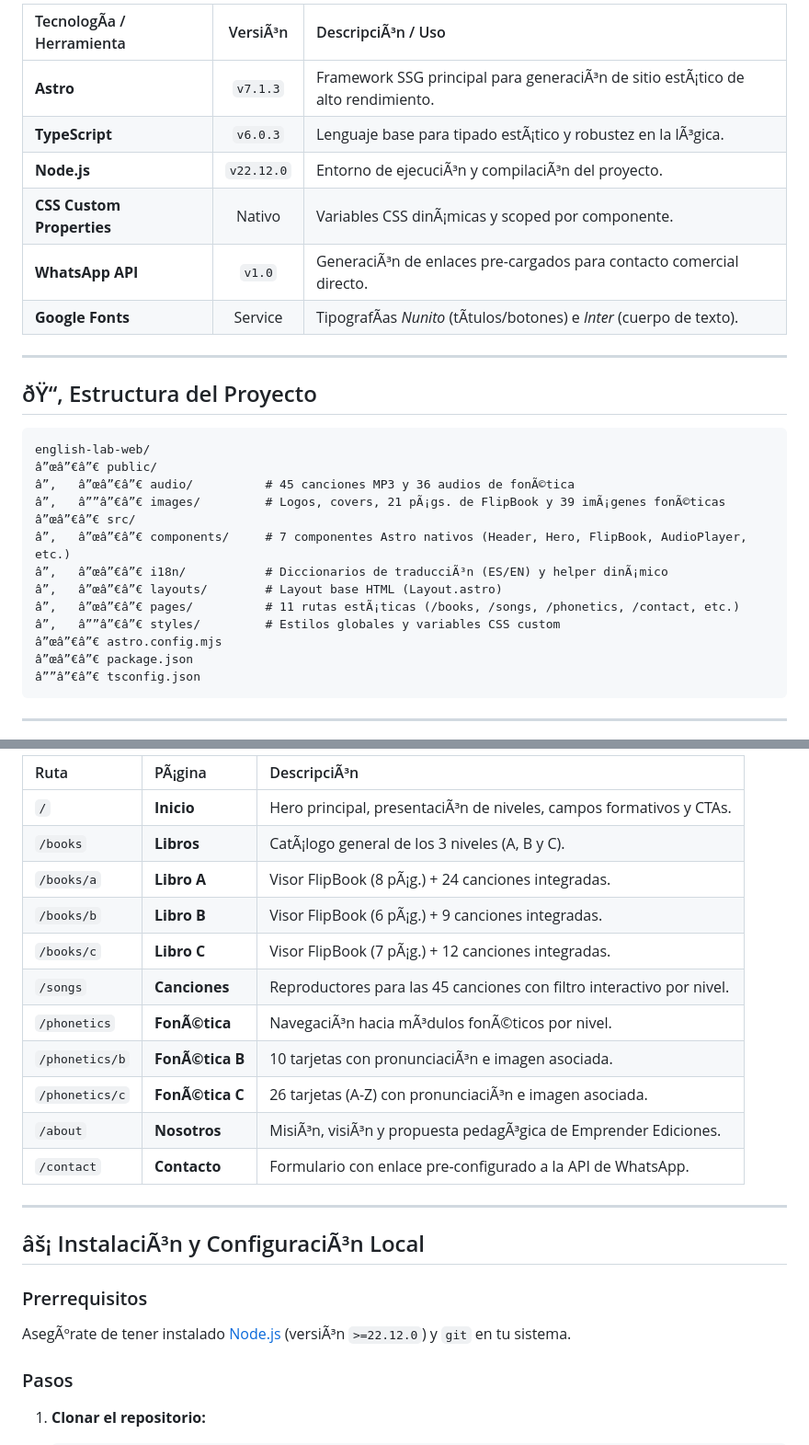
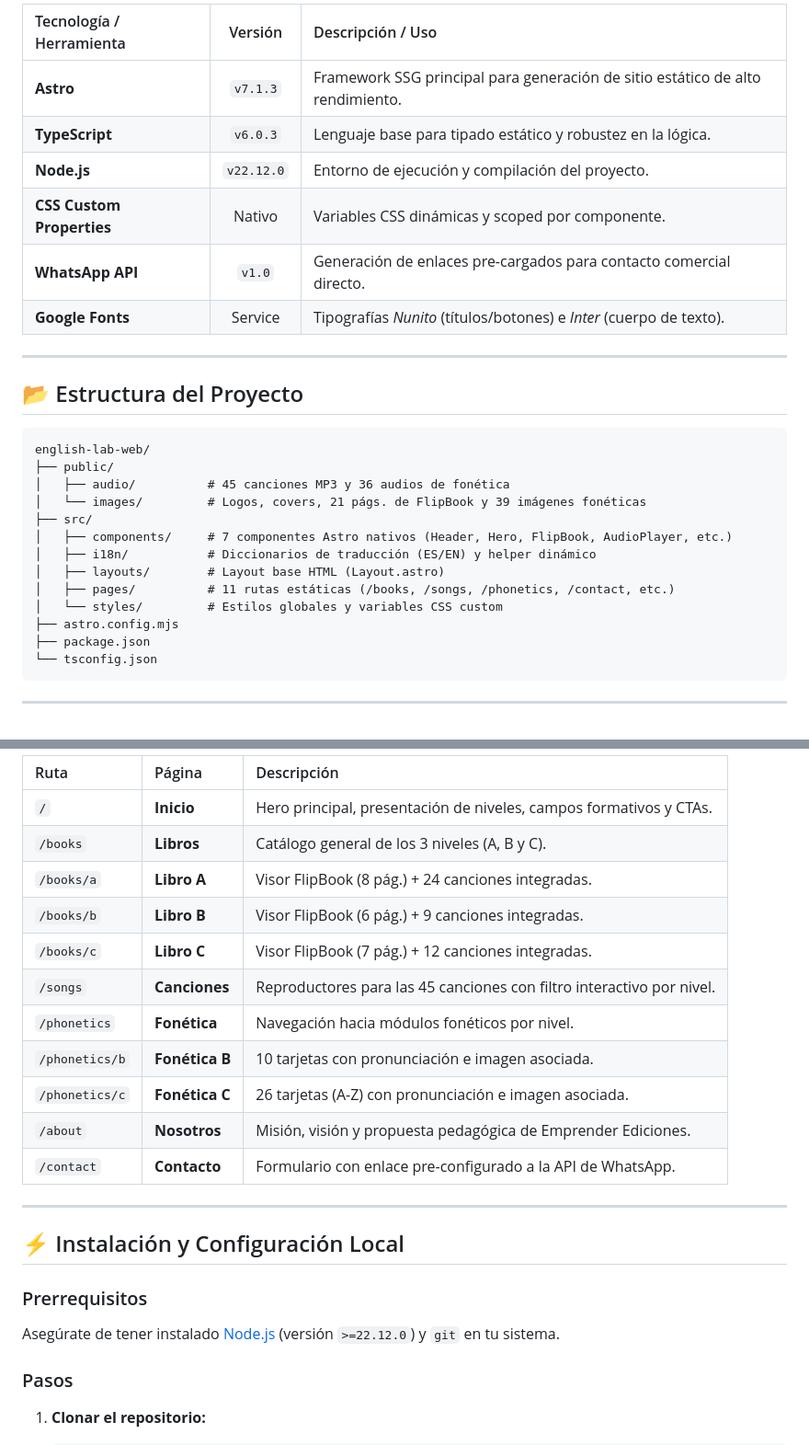
Before and after one commit to Sam-Dev1010/English-Lab-Preschool, a Markdown page: README.md, 2 parts joined by grey strips. Shown at 92% size. Rendered like a GitHub page.

Commit message:
Revise README for clarity and formatting improvements
Updated the README to correct typos, improve clarity, and enhance formatting with emojis.

````diff
--- a/README.md
+++ b/README.md
@@ -27,31 +27,31 @@ El proyecto integra tecnologÃ­as web modernas para ofrecer una experiencia int
 
-| TecnologÃ­a / Herramienta | VersiÃ³n | DescripciÃ³n / Uso |
+| Tecnología / Herramienta | Versión | Descripción / Uso |
 | :--- | :---: | :--- |
-| **Astro** | `v7.1.3` | Framework SSG principal para generaciÃ³n de sitio estÃ¡tico de alto rendimiento. |
-| **TypeScript** | `v6.0.3` | Lenguaje base para tipado estÃ¡tico y robustez en la lÃ³gica. |
-| **Node.js** | `v22.12.0` | Entorno de ejecuciÃ³n y compilaciÃ³n del proyecto. |
-| **CSS Custom Properties** | Nativo | Variables CSS dinÃ¡micas y scoped por componente. |
-| **WhatsApp API** | `v1.0` | GeneraciÃ³n de enlaces pre-cargados para contacto comercial directo. |
-| **Google Fonts** | Service | TipografÃ­as *Nunito* (tÃ­tulos/botones) e *Inter* (cuerpo de texto). |
+| **Astro** | `v7.1.3` | Framework SSG principal para generación de sitio estático de alto rendimiento. |
+| **TypeScript** | `v6.0.3` | Lenguaje base para tipado estático y robustez en la lógica. |
+| **Node.js** | `v22.12.0` | Entorno de ejecución y compilación del proyecto. |
+| **CSS Custom Properties** | Nativo | Variables CSS dinámicas y scoped por componente. |
+| **WhatsApp API** | `v1.0` | Generación de enlaces pre-cargados para contacto comercial directo. |
+| **Google Fonts** | Service | Tipografías *Nunito* (títulos/botones) e *Inter* (cuerpo de texto). |
 
 ---
 
-## ðŸ“‚ Estructura del Proyecto
+## 📂 Estructura del Proyecto
 
 ```text
 english-lab-web/
-â”œâ”€â”€ public/
-â”‚   â”œâ”€â”€ audio/          # 45 canciones MP3 y 36 audios de fonÃ©tica
-â”‚   â””â”€â”€ images/         # Logos, covers, 21 pÃ¡gs. de FlipBook y 39 imÃ¡genes fonÃ©ticas
-â”œâ”€â”€ src/
-â”‚   â”œâ”€â”€ components/     # 7 componentes Astro nativos (Header, Hero, FlipBook, AudioPlayer, etc.)
-â”‚   â”œâ”€â”€ i18n/           # Diccionarios de traducciÃ³n (ES/EN) y helper dinÃ¡mico
-â”‚   â”œâ”€â”€ layouts/        # Layout base HTML (Layout.astro)
-â”‚   â”œâ”€â”€ pages/          # 11 rutas estÃ¡ticas (/books, /songs, /phonetics, /contact, etc.)
-â”‚   â””â”€â”€ styles/         # Estilos globales y variables CSS custom
-â”œâ”€â”€ astro.config.mjs
-â”œâ”€â”€ package.json
-â””â”€â”€ tsconfig.json
+├── public/
+│   ├── audio/          # 45 canciones MP3 y 36 audios de fonética
+│   └── images/         # Logos, covers, 21 págs. de FlipBook y 39 imágenes fonéticas
+├── src/
+│   ├── components/     # 7 componentes Astro nativos (Header, Hero, FlipBook, AudioPlayer, etc.)
+│   ├── i18n/           # Diccionarios de traducción (ES/EN) y helper dinámico
+│   ├── layouts/        # Layout base HTML (Layout.astro)
+│   ├── pages/          # 11 rutas estáticas (/books, /songs, /phonetics, /contact, etc.)
+│   └── styles/         # Estilos globales y variables CSS custom
+├── astro.config.mjs
+├── package.json
+└── tsconfig.json
 ```
 
 ---
@@ -60,24 +60,24 @@ english-lab-web/
 
-| Ruta | PÃ¡gina | DescripciÃ³n |
+| Ruta | Página | Descripción |
 | :--- | :--- | :--- |
-| `/` | **Inicio** | Hero principal, presentaciÃ³n de niveles, campos formativos y CTAs. |
-| `/books` | **Libros** | CatÃ¡logo general de los 3 niveles (A, B y C). |
-| `/books/a` | **Libro A** | Visor FlipBook (8 pÃ¡g.) + 24 canciones integradas. |
-| `/books/b` | **Libro B** | Visor FlipBook (6 pÃ¡g.) + 9 canciones integradas. |
-| `/books/c` | **Libro C** | Visor FlipBook (7 pÃ¡g.) + 12 canciones integradas. |
+| `/` | **Inicio** | Hero principal, presentación de niveles, campos formativos y CTAs. |
+| `/books` | **Libros** | Catálogo general de los 3 niveles (A, B y C). |
+| `/books/a` | **Libro A** | Visor FlipBook (8 pág.) + 24 canciones integradas. |
+| `/books/b` | **Libro B** | Visor FlipBook (6 pág.) + 9 canciones integradas. |
+| `/books/c` | **Libro C** | Visor FlipBook (7 pág.) + 12 canciones integradas. |
 | `/songs` | **Canciones** | Reproductores para las 45 canciones con filtro interactivo por nivel. |
-| `/phonetics` | **FonÃ©tica** | NavegaciÃ³n hacia mÃ³dulos fonÃ©ticos por nivel. |
-| `/phonetics/b` | **FonÃ©tica B** | 10 tarjetas con pronunciaciÃ³n e imagen asociada. |
-| `/phonetics/c` | **FonÃ©tica C** | 26 tarjetas (A-Z) con pronunciaciÃ³n e imagen asociada. |
-| `/about` | **Nosotros** | MisiÃ³n, visiÃ³n y propuesta pedagÃ³gica de Emprender Ediciones. |
+| `/phonetics` | **Fonética** | Navegación hacia módulos fonéticos por nivel. |
+| `/phonetics/b` | **Fonética B** | 10 tarjetas con pronunciación e imagen asociada. |
+| `/phonetics/c` | **Fonética C** | 26 tarjetas (A-Z) con pronunciación e imagen asociada. |
+| `/about` | **Nosotros** | Misión, visión y propuesta pedagógica de Emprender Ediciones. |
 | `/contact` | **Contacto** | Formulario con enlace pre-configurado a la API de WhatsApp. |
 
 ---
 
-## âš¡ InstalaciÃ³n y ConfiguraciÃ³n Local
+## ⚡ Instalación y Configuración Local
 
 ### Prerrequisitos
-AsegÃºrate de tener instalado [Node.js](https://nodejs.org/) (versiÃ³n `>=22.12.0`) y `git` en tu sistema.
+Asegúrate de tener instalado [Node.js](https://nodejs.org/) (versión `>=22.12.0`) y `git` en tu sistema.
 
 ### Pasos
 
````
Also changed, not shown: other parts of README.md (+23 -25 lines).
